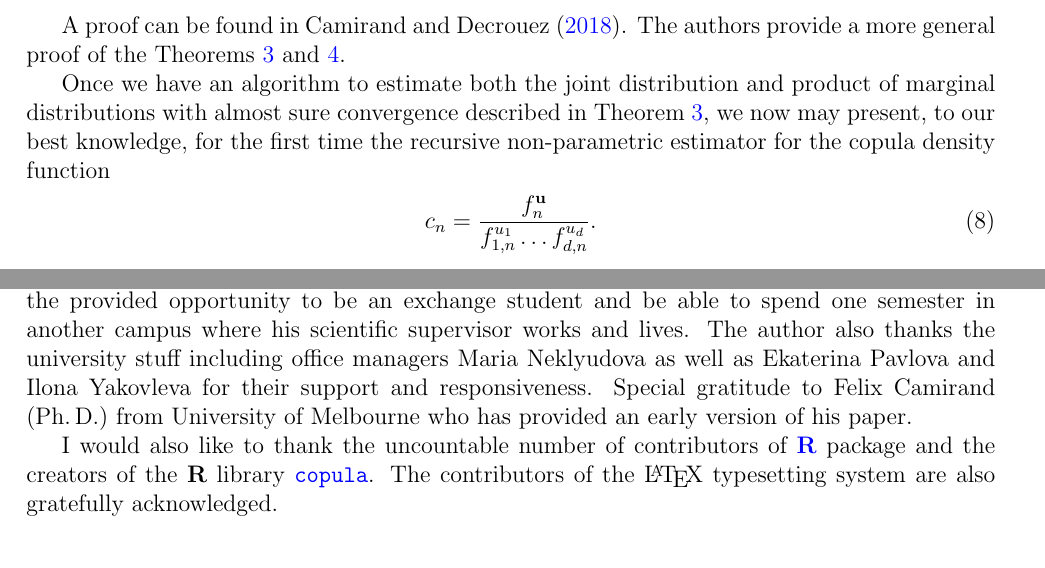
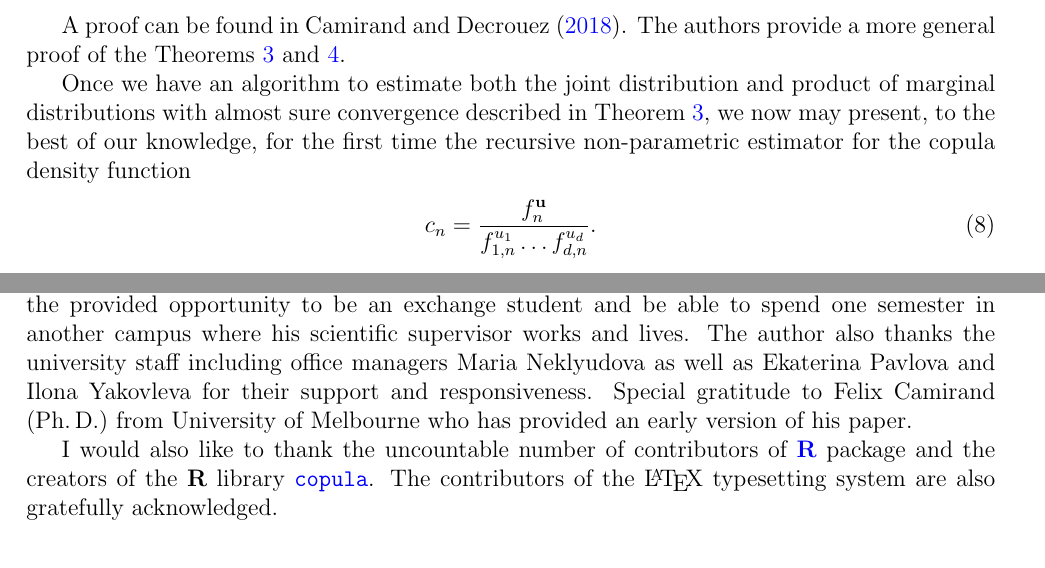
Before and after one commit to v-iashin/CopulaDensityEstimator, a LaTeX thesis (text/yashin_thesis_copulas.tex): two parts of pages 9 and 14 of 22, joined at a grey line, cut so that both start at the same text. Compiled offline with pdfLaTeX.

Commit message:
A typo fix

```diff
--- a/text/yashin_thesis_copulas.tex
+++ b/text/yashin_thesis_copulas.tex
@@ -274,7 +274,7 @@
 
 	A proof can be found in \textcite{Camirand}. The authors provide a more general proof of the Theorems~\ref{thm:asym_norm_joint} and \ref{thm:asym_squared_error}.
 
-	Once we have an algorithm to estimate both the joint distribution and product of marginal distributions with almost sure convergence described in Theorem~\ref{thm:asym_norm_joint}, we now may present, to our best knowledge, for the first time the recursive non-parametric estimator for the copula density function
+	Once we have an algorithm to estimate both the joint distribution and product of marginal distributions with almost sure convergence described in Theorem~\ref{thm:asym_norm_joint}, we now may present, to the best of our knowledge, for the first time the recursive non-parametric estimator for the copula density function
 	\begin{align}
 		c_n &= \frac{f^{\mathbf{u}}_n}{f^{u_1}_{1, n} \dots  f^{u_d}_{d, n}}. \label{eq:copula_d}
 	\end{align}
@@ -424,7 +424,7 @@
 
 	\section*{Acknowledgements}
 
-	The author of this master thesis is grateful to his university Higher School of Economics for the provided opportunity to be an exchange student and be able to spend one semester in another campus where his scientific supervisor works and lives. The author also thanks the university stuff including office managers Maria Neklyudova as well as Ekaterina Pavlova and Ilona Yakovleva for their support and responsiveness. Special gratitude to Felix Camirand (Ph.\,D.) from University of Melbourne who has provided an early version of his paper.
+	The author of this master thesis is grateful to his university Higher School of Economics for the provided opportunity to be an exchange student and be able to spend one semester in another campus where his scientific supervisor works and lives. The author also thanks the university staff including office managers Maria Neklyudova as well as Ekaterina Pavlova and Ilona Yakovleva for their support and responsiveness. Special gratitude to Felix Camirand (Ph.\,D.) from University of Melbourne who has provided an early version of his paper.
 
 	I would also like to thank the uncountable number of contributors of \href{https://R-project.org/}{\textbf{R}} package and the creators of the \textbf{R} library \href{https://cran.r-project.org/web/packages/copula/copula.pdf}{\texttt{copula}}. The contributors of the \LaTeX~typesetting system are also gratefully acknowledged.
 
```
Also changed, not shown: text/yashin_thesis_copulas.pdf.
